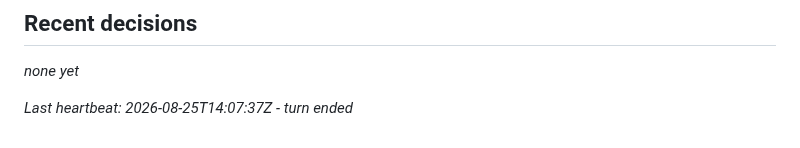
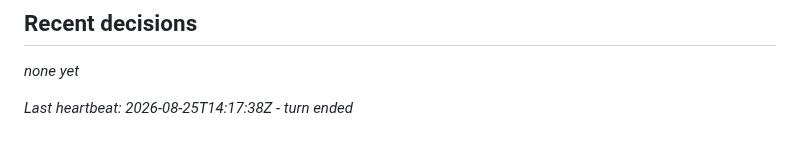
Before and after one commit to Sdamirsa/dot-claude-iff, a Markdown page: .claude/state/HANDOFF.md, the part around one of its changes. Drawn GitHub-style.

```diff
--- a/.claude/state/HANDOFF.md
+++ b/.claude/state/HANDOFF.md
@@ -28,4 +28,4 @@ _none open_
 
 _none yet_
 
-_Last heartbeat: 2026-08-25T14:07:37Z - turn ended_
+_Last heartbeat: 2026-08-25T14:17:38Z - turn ended_
```
Also changed, not shown: other parts of .claude/state/HANDOFF.md (+1 -1 lines), .claude/README.md (+5 -5 lines), .github/README.md (+21 -5 lines), docs/assets/hero.png, 16 other files.
